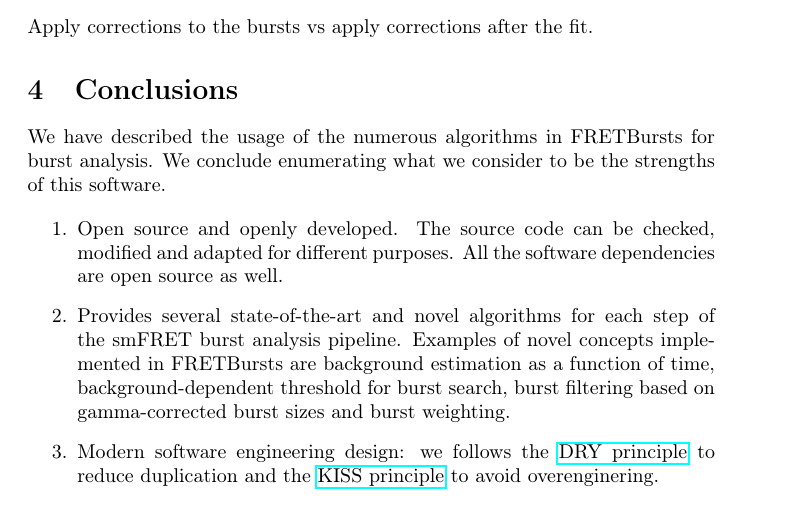
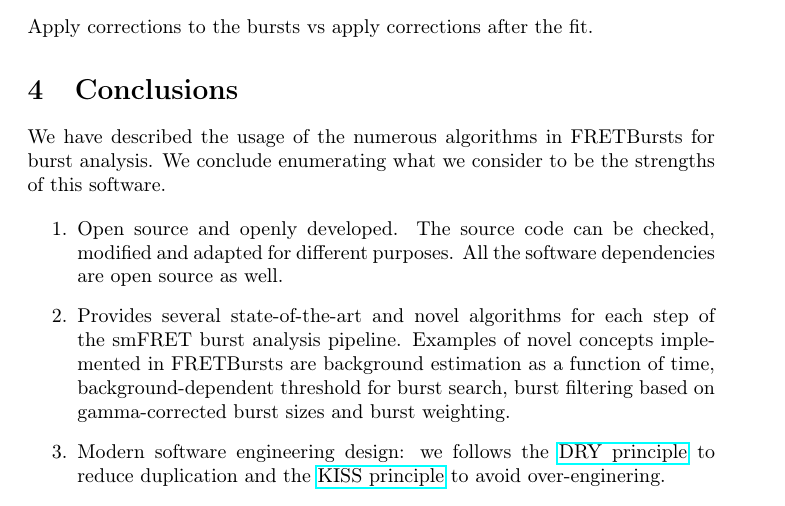
Before and after one commit to tritemio/fretbursts_paper, a LaTeX paper (main.tex, which reads Conclusions.tex): part of page 15 of 17, cut so that both start at the same text. Compiled offline with pdfLaTeX.

Commit message:
edited Conclusions.tex

```diff
--- a/Conclusions.tex
+++ b/Conclusions.tex
@@ -12,7 +12,7 @@ adapted for different purposes. All the software dependencies are open source as
 smFRET burst analysis pipeline. Examples of novel concepts implemented in FRETBursts are background estimation as a function of time,
 background-dependent threshold for burst search, burst filtering based on
 gamma-corrected burst sizes and burst weighting.
-\item Modern software engineering design: we follows the \href{http://en.wikipedia.org/wiki/Don\%27t_repeat_yourself}{DRY principle} to reduce duplication and the \href{http://en.wikipedia.org/wiki/KISS_principle}{KISS principle} to avoid overenginering.
+\item Modern software engineering design: we follows the \href{http://en.wikipedia.org/wiki/Don\%27t_repeat_yourself}{DRY principle} to reduce duplication and the \href{http://en.wikipedia.org/wiki/KISS_principle}{KISS principle} to avoid over-enginering.
 \item Defensive programming~\cite{Prli__2012}: we aim for the maximum code redability,
 estensive unit and regression testing and continuous integration.
 \end{enumerate}
```
